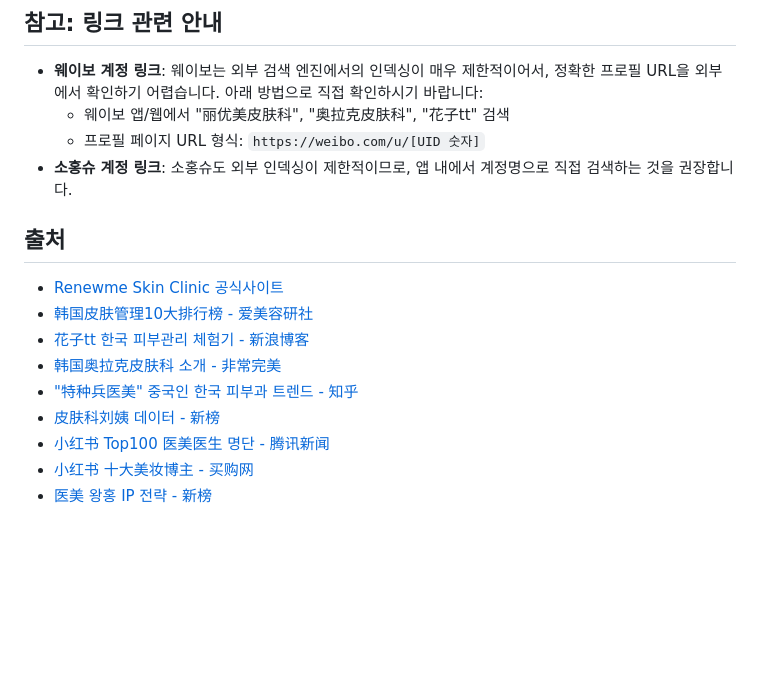
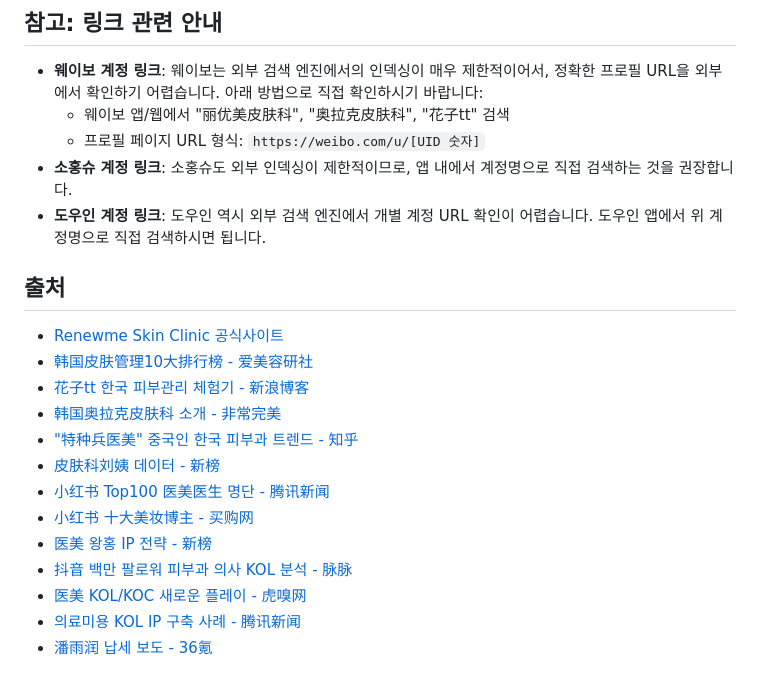
Before and after one commit to bellaliv423/-, a Markdown page: korean-dermatology-weibo-accounts.md, the part around one of its changes. GitHub-like rendering; blank space fills up the shorter version.

```diff
--- a/korean-dermatology-weibo-accounts.md
+++ b/korean-dermatology-weibo-accounts.md
@@ -80,6 +129,7 @@
   - 웨이보 앱/웹에서 "丽优美皮肤科", "奥拉克皮肤科", "花子tt" 검색
   - 프로필 페이지 URL 형식: `https://weibo.com/u/[UID 숫자]`
 - **소홍슈 계정 링크**: 소홍슈도 외부 인덱싱이 제한적이므로, 앱 내에서 계정명으로 직접 검색하는 것을 권장합니다.
+- **도우인 계정 링크**: 도우인 역시 외부 검색 엔진에서 개별 계정 URL 확인이 어렵습니다. 도우인 앱에서 위 계정명으로 직접 검색하시면 됩니다.
 
 ## 출처
 
@@ -92,3 +142,7 @@
 - [小红书 Top100 医美医生 명단 - 腾讯新闻](https://news.qq.com/rain/a/20260109A06CCG00)
 - [小红书 十大美妆博主 - 买购网](https://m.maigoo.com/news/630284.html)
 - [医美 왕홍 IP 전략 - 新榜](https://newrank.cn/article/detail/28826)
+- [抖音 백만 팔로워 피부과 의사 KOL 분석 - 脉脉](https://maimai.cn/article/detail?fid=1588691381)
+- [医美 KOL/KOC 새로운 플레이 - 虎嗅网](https://www.huxiu.com/article/3731524.html)
+- [의료미용 KOL IP 구축 사례 - 腾讯新闻](https://news.qq.com/rain/a/20230630A06TQK00)
+- [潘雨润 납세 보도 - 36氪](https://36kr.com/p/2723118809757833)
```
Also changed, not shown: other parts of korean-dermatology-weibo-accounts.md (+49 -0 lines).
